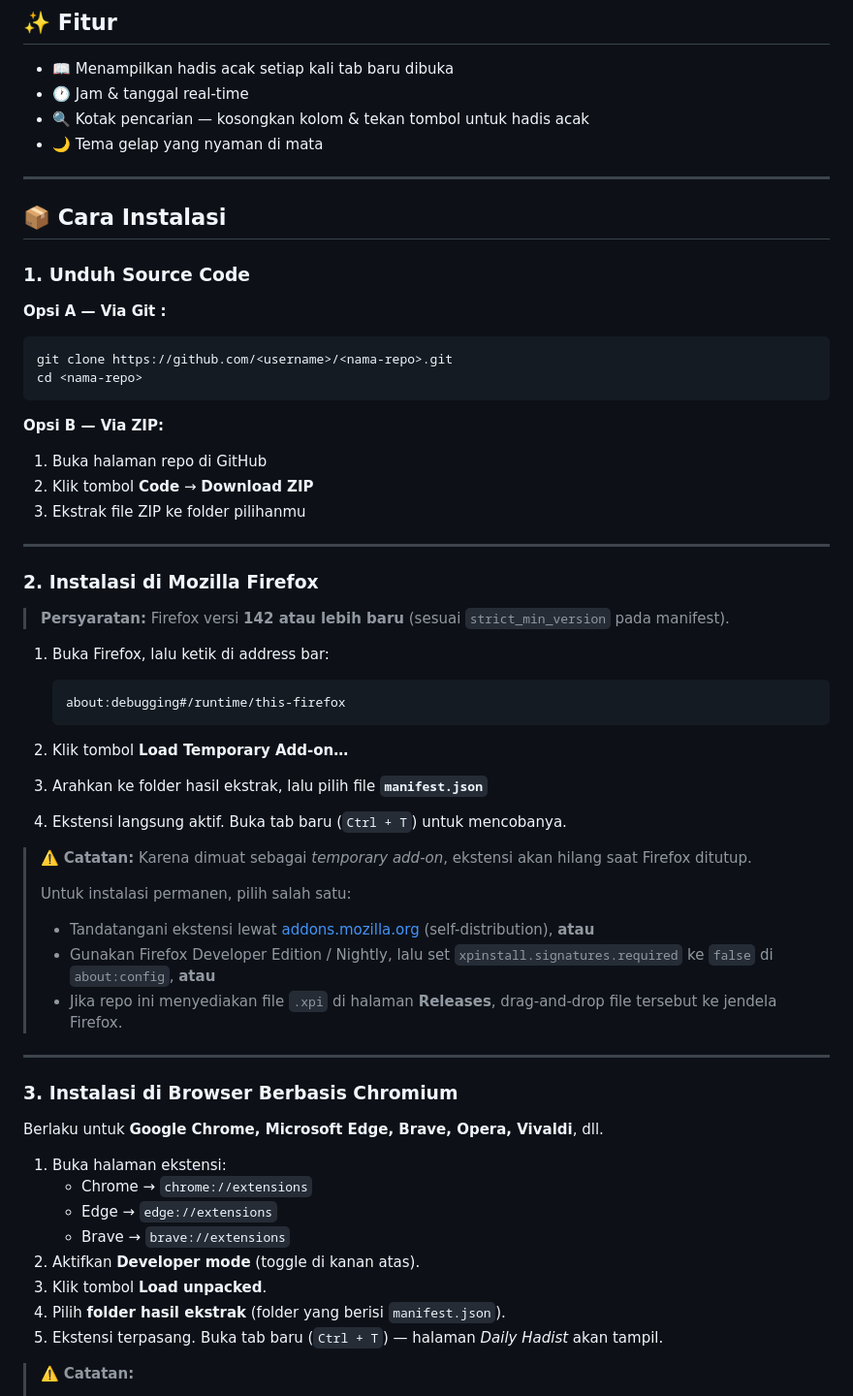
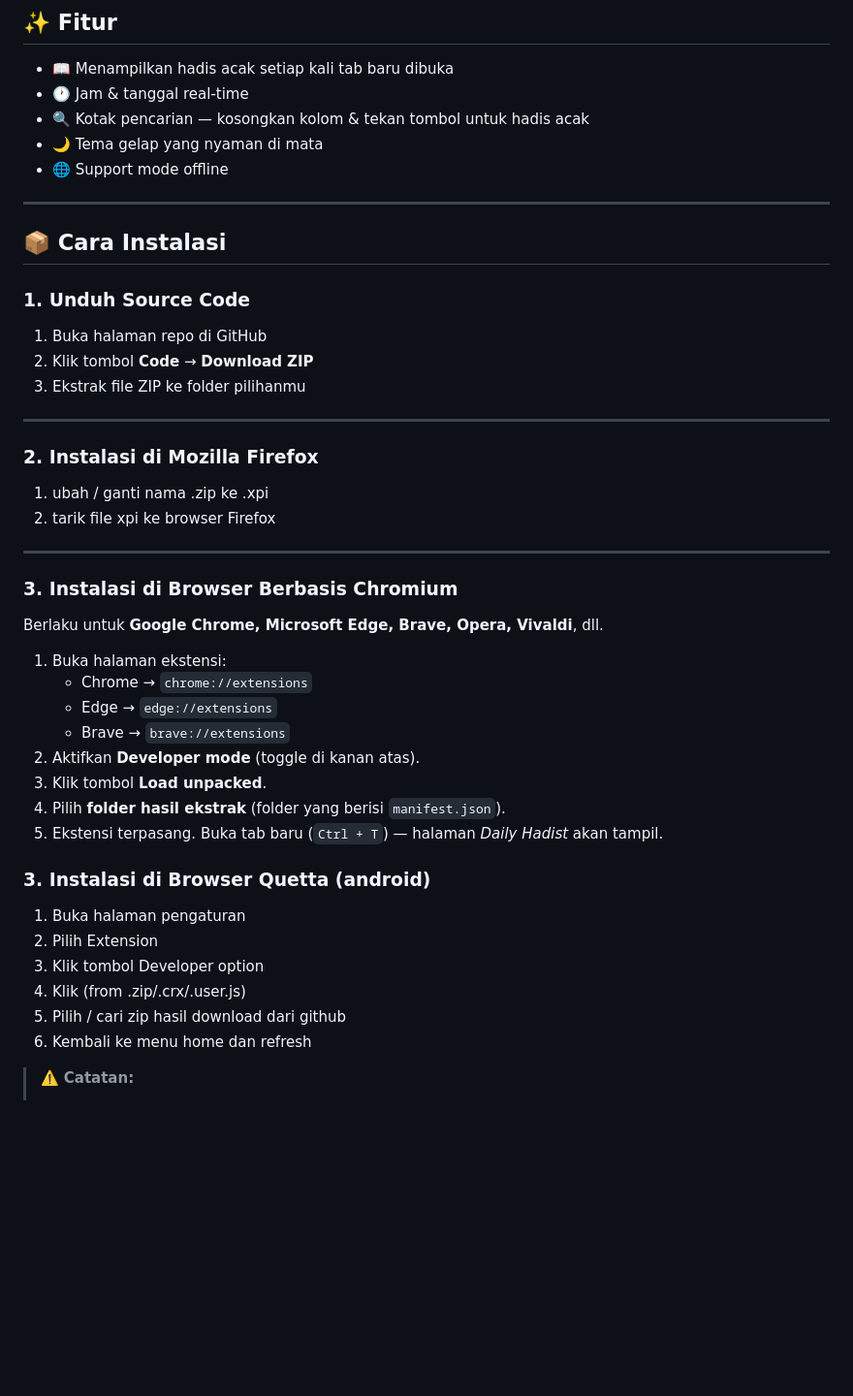
Before and after one commit to aira-isla/Hadist-extension, a Markdown page: readme.md, the part around the change. Shown at 97% size. GitHub-like rendering; blank space fills up the shorter version.

Commit message:
add guide

````diff
--- a/readme.md
+++ b/readme.md
@@ -14,21 +14,13 @@ Ekstensi browser yang menampilkan hadis pilihan setiap kali kamu membuka tab bar
 - 🕐 Jam & tanggal real-time
 - 🔍 Kotak pencarian — kosongkan kolom & tekan tombol untuk hadis acak
 - 🌙 Tema gelap yang nyaman di mata
+- 🌐  Support mode offline
 
 ---
 
 ## 📦 Cara Instalasi
 
 ### 1. Unduh Source Code
-
-**Opsi A — Via Git  :**
-
-```bash
-git clone https://github.com/<username>/<nama-repo>.git
-cd <nama-repo>
-```
-
-**Opsi B — Via ZIP:**
 
 1. Buka halaman repo di GitHub
 2. Klik tombol **Code** → **Download ZIP**
@@ -38,25 +30,8 @@ cd <nama-repo>
 
 ### 2. Instalasi di Mozilla Firefox
 
-> **Persyaratan:** Firefox versi **142 atau lebih baru** (sesuai `strict_min_version` pada manifest).
-
-1. Buka Firefox, lalu ketik di address bar:
-
-   ```
-   about:debugging#/runtime/this-firefox
-   ```
-
-2. Klik tombol **Load Temporary Add-on…**
-3. Arahkan ke folder hasil ekstrak, lalu pilih file **`manifest.json`**
-4. Ekstensi langsung aktif. Buka tab baru (`Ctrl + T`) untuk mencobanya.
-
-> ⚠️ **Catatan:** Karena dimuat sebagai *temporary add-on*, ekstensi akan hilang saat Firefox ditutup.
->
-> Untuk instalasi permanen, pilih salah satu:
->
-> - Tandatangani ekstensi lewat [addons.mozilla.org](https://addons.mozilla.org/developers/) (self-distribution), **atau**
-> - Gunakan Firefox Developer Edition / Nightly, lalu set `xpinstall.signatures.required` ke `false` di `about:config`, **atau**
-> - Jika repo ini menyediakan file `.xpi` di halaman **Releases**, drag-and-drop file tersebut ke jendela Firefox.
+1. ubah / ganti nama .zip ke .xpi
+2. tarik file xpi ke browser Firefox
 
 ---
 
@@ -72,6 +47,16 @@ Berlaku untuk **Google Chrome, Microsoft Edge, Brave, Opera, Vivaldi**, dll.
 3. Klik tombol **Load unpacked**.
 4. Pilih **folder hasil ekstrak** (folder yang berisi `manifest.json`).
 5. Ekstensi terpasang. Buka tab baru (`Ctrl + T`) — halaman *Daily Hadist* akan tampil.
+
+### 3. Instalasi di Browser Quetta (android)
+
+
+1. Buka halaman pengaturan
+2. Pilih Extension
+3. Klik tombol  Developer option
+4. Klik (from .zip/.crx/.user.js)
+5. Pilih / cari zip hasil download dari github
+6. Kembali ke menu home dan refresh
 
 > ⚠️ **Catatan:**
 >
````
